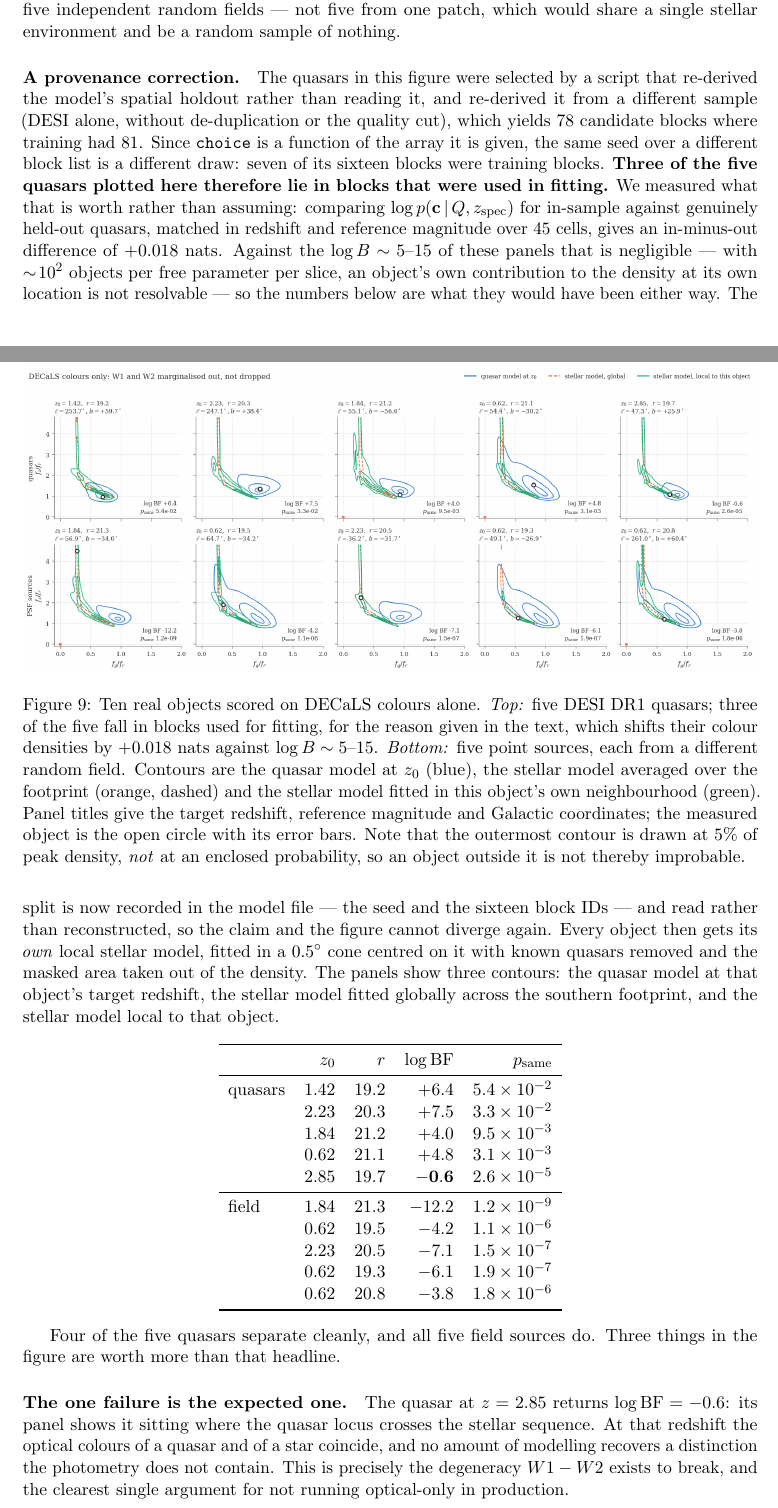
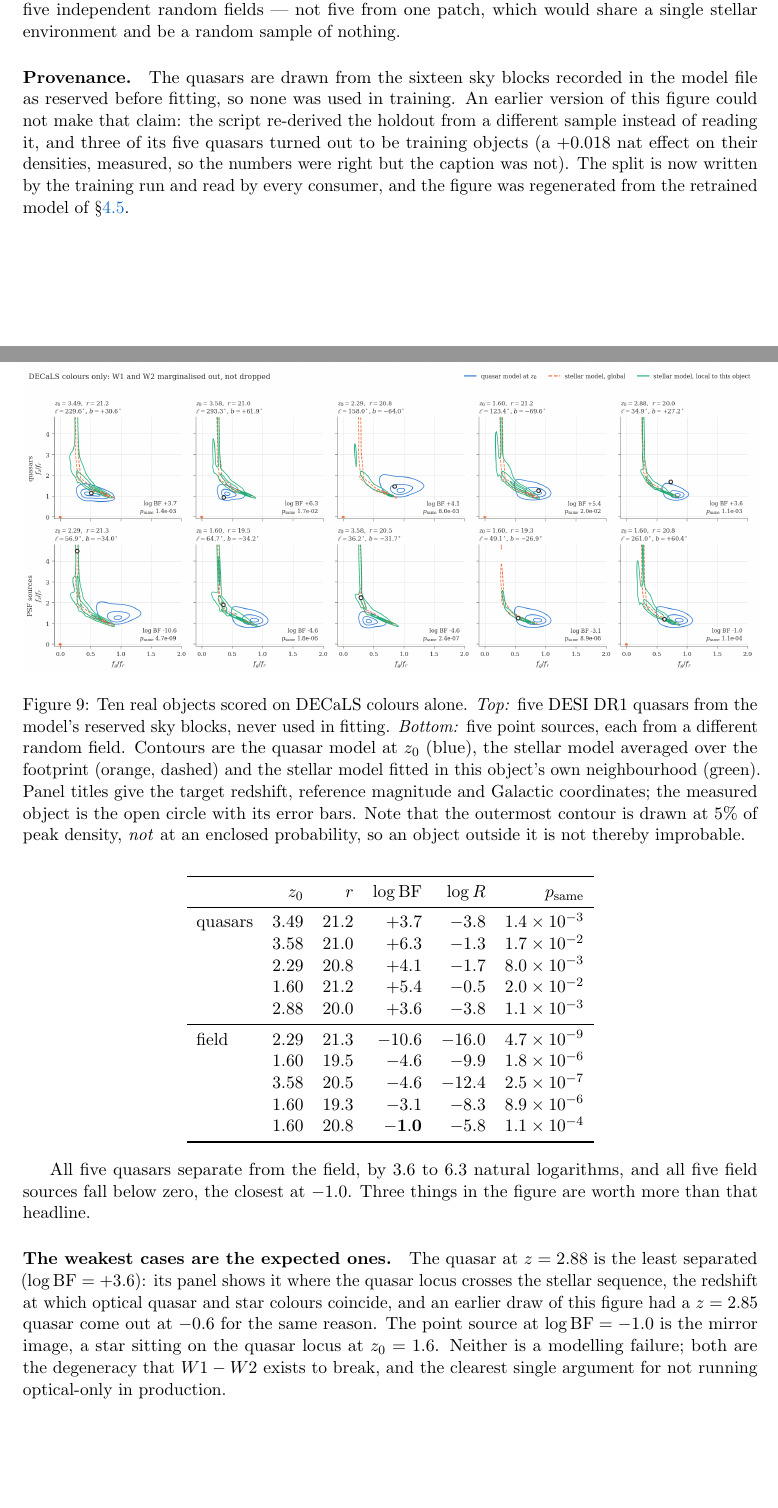
Before and after one commit to vasilybelokurov/qso_p_color, a LaTeX paper (docs/method/method.tex): two parts of pages 18 and 19 of 24, joined at a grey line, cut so that both start at the same text, the shorter picture padded with empty space. Compiled offline with pdfLaTeX.

Commit message:
Promote the retrained model; regenerate figure 9; accept release 9012 as southern
The retrained model (models/qso_south_20260920.json) passed the acceptance
test and now ships as models/qso_south_full.json:

- validate_pairs.py on the same 52,099 companions: every AUC within 0.006 of
  the previous model (log R 0.837 -> 0.838, BF 0.753 -> 0.754, quasar vs
  non_qso 0.854 -> 0.848), calibration ratios identical to two decimals
- on 40,000 identical mask-clean held-out quasars the two models agree to
  +0.0008 nats. Masked quasars sit 0.85 nats below the clean locus under the
  old model, so their colours are genuinely contaminated, but at 5.4% of the
  sample they had not moved the fit. The retrain bought consistency and
  provenance, not accuracy; recorded so nobody expects otherwise from a rerun.

Shipped model: 1,106,986 training quasars (917,489 DESI + 189,497 SDSS, both
with maskbits = 0), 43 slices natively over 0.1-4.4, K = 20 down to 4, the 16
holdout blocks read from the previous model, full per-slice and provenance
metadata.

Figure 9 regenerated from it. With the holdout now read rather than
re-derived, all five quasars are genuinely held out and the caption says so;
the "three of five were training objects" correction becomes history in the
Provenance paragraph. All five quasars now separate (+3.6 to +6.3); the
weakest is again the z ~ 2.9 optical degeneracy.

Two things found while promoting:
- Legacy Surveys release 9012 is DECam photometry (reprocessed southern
  bricks; 577 sources in one brick beside 69,165 at 9010 in the cone that
  tripped the check). fit_local_background admits {9010, 9012} for the south.
  The DESI cache holds 9,628 release-9012 quasars (0.7%) that training still
  excludes; noted in AGENTS.md for the next retrain, not worth one on its own.
- make_figure's loop variable `name` shadowed its new figure-name parameter and
  sent the plot to plots/held_out.png. Renamed; test pinned.

Tests updated to the new model's structure (k_rule / per_slice rather than the
appended-model 'extended' block). 114 pass.

Co-Authored-By: Claude Fable 5.1 <noreply@anthropic.com>

```diff
--- a/docs/method/method.tex
+++ b/docs/method/method.tex
@@ -1131,37 +1154,22 @@ Each object is treated as a separate problem. The field sources come one from
 each of five independent random fields --- not five from one patch, which would
 share a single stellar environment and be a random sample of nothing.
 
-\paragraph{A provenance correction.} The quasars in this figure were selected
-by a script that re-derived the model's spatial holdout rather than reading it,
-and re-derived it from a different sample (DESI alone, without de-duplication
-or the quality cut), which yields $78$ candidate blocks where training had
-$81$. Since \texttt{choice} is a function of the array it is given, the same
-seed over a different block list is a different draw: seven of its sixteen
-blocks were training blocks. \textbf{Three of the five quasars plotted here
-therefore lie in blocks that were used in fitting.} We measured what that is
-worth rather than assuming: comparing $\log p(\mathbf{c}\,|\,Q,z_{\rm spec})$
-for in-sample against genuinely held-out quasars, matched in redshift and
-reference magnitude over $45$ cells, gives an in-minus-out difference of
-$+0.018$~nats. Against the $\log B \sim 5$--$15$ of these panels that is
-negligible --- with $\sim\!10^2$ objects per free parameter per slice, an
-object's own contribution to the density at its own location is not resolvable
---- so the numbers below are what they would have been either way. The split
-is now recorded in the model file --- the seed and the sixteen block IDs --- and
-read rather than reconstructed, so the claim and the figure cannot diverge
-again. Every object then gets its \emph{own} local stellar model,
-fitted in a $0.5^\circ$ cone centred on it with known quasars removed and the
-masked area taken out of the density. The panels show three contours: the
-quasar model at that object's target redshift, the stellar model fitted
-globally across the southern footprint, and the stellar model local to that
-object.
+\paragraph{Provenance.} The quasars are drawn from the sixteen sky blocks
+recorded in the model file as reserved before fitting, so none was used in
+training. An earlier version of this figure could not make that claim: the
+script re-derived the holdout from a different sample instead of reading it,
+and three of its five quasars turned out to be training objects (a $+0.018$~nat
+effect on their densities, measured, so the numbers were right but the caption
+was not). The split is now written by the training run and read by every
+consumer, and the figure was regenerated from the retrained model of
+\S\ref{sec:zrange}.
 
 \begin{figure}[t]
 \centering
 \includegraphics[width=\textwidth]{../../plots/examples/optical_only_examples.png}
 \caption{Ten real objects scored on DECaLS colours alone. \emph{Top:} five
-DESI DR1 quasars; three of the five fall in blocks used for fitting, for the
-reason given in the text, which shifts their colour densities by $+0.018$~nats
-against $\log B \sim 5$--$15$. \emph{Bottom:} five point sources,
+DESI DR1 quasars from the model's reserved sky blocks, never used in fitting.
+\emph{Bottom:} five point sources,
 each from a different random field. Contours are the quasar model at $z_0$
 (blue), the stellar model averaged over the footprint (orange, dashed) and the
 stellar model fitted in this object's own neighbourhood (green). Panel titles
@@ -1173,35 +1181,38 @@ probability, so an object outside it is not thereby improbable.}
 \end{figure}
 
 \begin{center}
-\begin{tabular}{lrrrr}
+\begin{tabular}{lrrrrr}
 \toprule
- & $z_0$ & $r$ & $\log \mathrm{BF}$ & $p_{\rm same}$ \\
+ & $z_0$ & $r$ & $\log \mathrm{BF}$ & $\log R$ & $p_{\rm same}$ \\
 \midrule
-quasars & $1.42$ & $19.2$ & $+6.4$ & $5.4\times10^{-2}$ \\
-        & $2.23$ & $20.3$ & $+7.5$ & $3.3\times10^{-2}$ \\
-        & $1.84$ & $21.2$ & $+4.0$ & $9.5\times10^{-3}$ \\
-        & $0.62$ & $21.1$ & $+4.8$ & $3.1\times10^{-3}$ \\
-        & $2.85$ & $19.7$ & $\mathbf{-0.6}$ & $2.6\times10^{-5}$ \\
+quasars & $3.49$ & $21.2$ & $+3.7$ & $-3.8$ & $1.4\times10^{-3}$ \\
+        & $3.58$ & $21.0$ & $+6.3$ & $-1.3$ & $1.7\times10^{-2}$ \\
+        & $2.29$ & $20.8$ & $+4.1$ & $-1.7$ & $8.0\times10^{-3}$ \\
+        & $1.60$ & $21.2$ & $+5.4$ & $-0.5$ & $2.0\times10^{-2}$ \\
+        & $2.88$ & $20.0$ & $+3.6$ & $-3.8$ & $1.1\times10^{-3}$ \\
 \midrule
-field   & $1.84$ & $21.3$ & $-12.2$ & $1.2\times10^{-9}$ \\
-        & $0.62$ & $19.5$ & $-4.2$  & $1.1\times10^{-6}$ \\
-        & $2.23$ & $20.5$ & $-7.1$  & $1.5\times10^{-7}$ \\
-        & $0.62$ & $19.3$ & $-6.1$  & $1.9\times10^{-7}$ \\
-        & $0.62$ & $20.8$ & $-3.8$  & $1.8\times10^{-6}$ \\
+field   & $2.29$ & $21.3$ & $-10.6$ & $-16.0$ & $4.7\times10^{-9}$ \\
+        & $1.60$ & $19.5$ & $-4.6$  & $-9.9$  & $1.8\times10^{-6}$ \\
+        & $3.58$ & $20.5$ & $-4.6$  & $-12.4$ & $2.5\times10^{-7}$ \\
+        & $1.60$ & $19.3$ & $-3.1$  & $-8.3$  & $8.9\times10^{-6}$ \\
+        & $1.60$ & $20.8$ & $\mathbf{-1.0}$ & $-5.8$ & $1.1\times10^{-4}$ \\
 \bottomrule
 \end{tabular}
 \end{center}
 
-Four of the five quasars separate cleanly, and all five field sources do. Three
-things in the figure are worth more than that headline.
-
-\paragraph{The one failure is the expected one.} The quasar at $z=2.85$ returns
-$\log\mathrm{BF}=-0.6$: its panel shows it sitting where the quasar locus
-crosses the stellar sequence. At that redshift the optical colours of a quasar
-and of a star coincide, and no amount of modelling recovers a distinction the
-photometry does not contain. This is precisely the degeneracy $W1-W2$ exists to
-break, and the clearest single argument for not running optical-only in
-production.
+All five quasars separate from the field, by $3.6$ to $6.3$ natural logarithms,
+and all five field sources fall below zero, the closest at $-1.0$. Three things
+in the figure are worth more than that headline.
+
+\paragraph{The weakest cases are the expected ones.} The quasar at $z=2.88$ is
+the least separated ($\log\mathrm{BF}=+3.6$): its panel shows it where the
+quasar locus crosses the stellar sequence, the redshift at which optical quasar
+and star colours coincide, and an earlier draw of this figure had a $z=2.85$
+quasar come out at $-0.6$ for the same reason. The point source at
+$\log\mathrm{BF}=-1.0$ is the mirror image, a star sitting on the quasar locus
+at $z_0=1.6$. Neither is a modelling failure; both are the degeneracy that
+$W1-W2$ exists to break, and the clearest single argument for not running
+optical-only in production.
 
 \paragraph{The local and global stellar models agree here.} Green and orange
 track each other closely in all ten panels. These sightlines are all at
```
Also changed, not shown: AGENTS.md (+21 -1 lines), README.md, docs/method/method.pdf, plots/examples/optical_only_examples.png, plots/validation/pair_validation.png, docs/method/method.tex (34 more changed lines), 4 other files.
